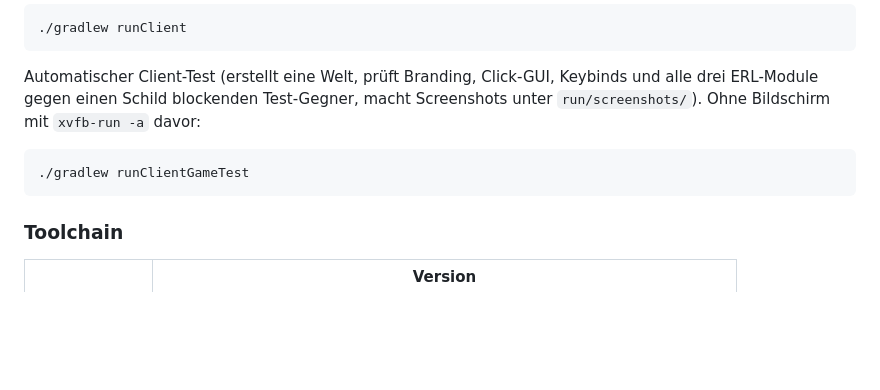
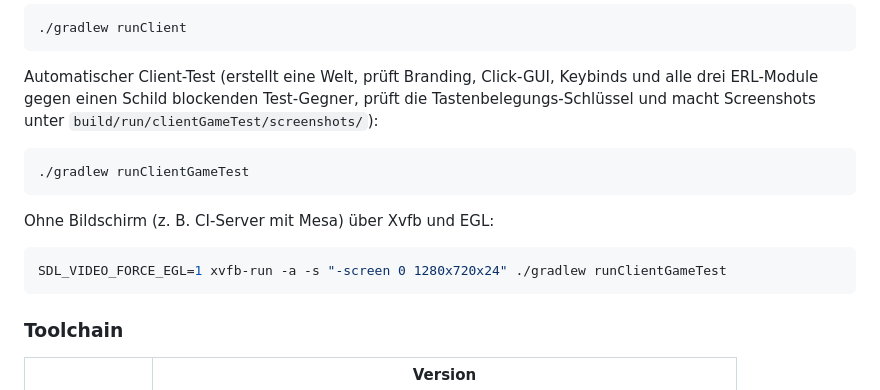
Before and after one commit to paulpuder30-cloud/Minecraft-erleichterungen-, a Markdown page: erl-client/README.md, the part around the change. GitHub-like rendering; blank space fills up the shorter version.

````diff
--- a/erl-client/README.md
+++ b/erl-client/README.md
@@ -114,10 +114,17 @@ Entwicklungs-Client starten:
 ```
 
 Automatischer Client-Test (erstellt eine Welt, prüft Branding, Click-GUI, Keybinds und alle drei ERL-Module gegen einen
-Schild blockenden Test-Gegner, macht Screenshots unter `run/screenshots/`). Ohne Bildschirm mit `xvfb-run -a` davor:
+Schild blockenden Test-Gegner, prüft die Tastenbelegungs-Schlüssel und macht Screenshots unter
+`build/run/clientGameTest/screenshots/`):
 
 ```bash
 ./gradlew runClientGameTest
+```
+
+Ohne Bildschirm (z. B. CI-Server mit Mesa) über Xvfb und EGL:
+
+```bash
+SDL_VIDEO_FORCE_EGL=1 xvfb-run -a -s "-screen 0 1280x720x24" ./gradlew runClientGameTest
 ```
 
 ### Toolchain
````
Also changed, not shown: erl-client/docs/click-gui.png (added), erl-client/docs/einstellungen-lungeswap.png (added), erl-client/docs/einstellungen-shieldbreaker.png (added), erl-client/docs/einstellungen-stunslam.png (added), erl-client/docs/titelbildschirm.png (added), 2 other files.
